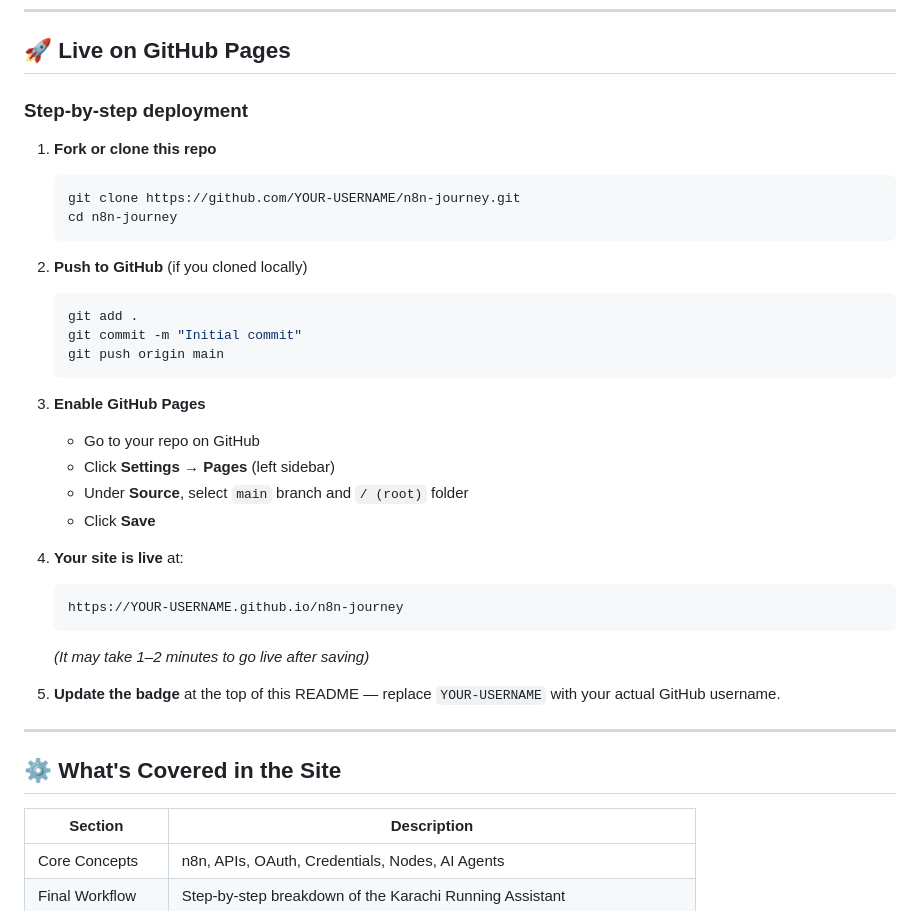
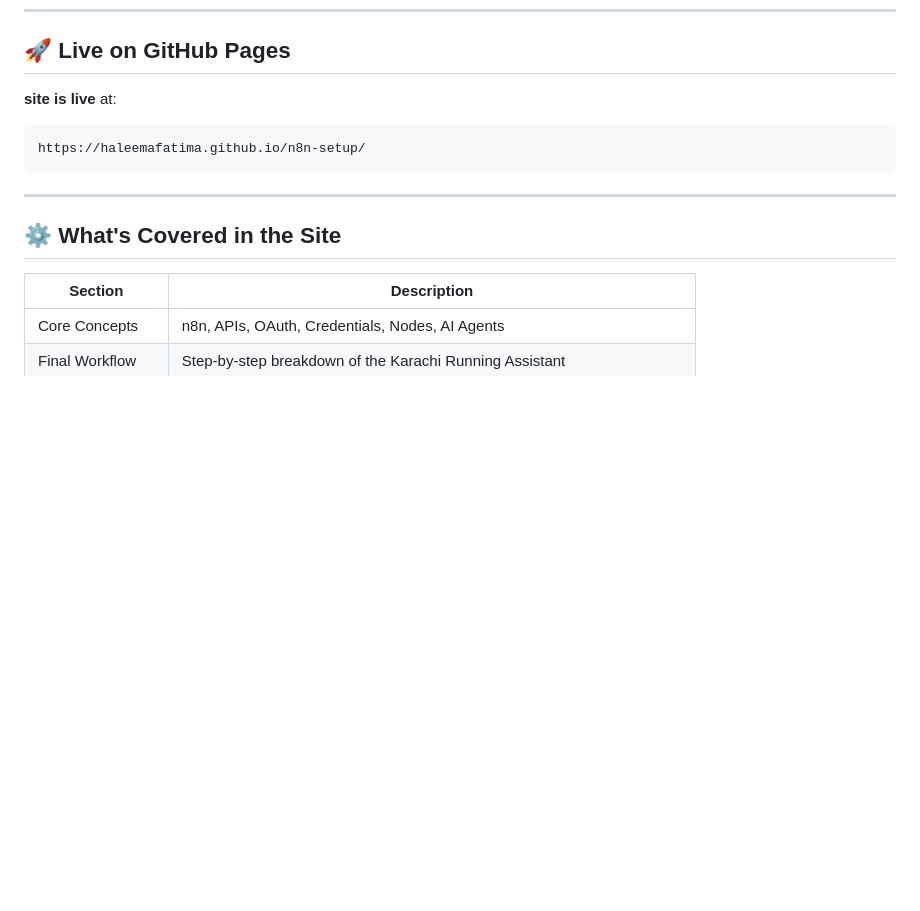
Before and after one commit to HaleemaFatima/n8n-setup, a Markdown page: README.md, the part around the change. Rendered like a GitHub page; blank space fills up the shorter version.

Commit message:
Simplify deployment instructions in README
Removed step-by-step deployment instructions and updated live site link.

````diff
--- a/README.md
+++ b/README.md
@@ -37,34 +37,10 @@ No build tools. No npm. No frameworks. Just one HTML file — open it in a brows
 
 ## 🚀 Live on GitHub Pages
 
-### Step-by-step deployment
-
-1. **Fork or clone this repo**
-   ```bash
-   git clone https://github.com/YOUR-USERNAME/n8n-journey.git
-   cd n8n-journey
+ **site is live** at:
    ```
-
-2. **Push to GitHub** (if you cloned locally)
-   ```bash
-   git add .
-   git commit -m "Initial commit"
-   git push origin main
+   https://haleemafatima.github.io/n8n-setup/
    ```
-
-3. **Enable GitHub Pages**
-   - Go to your repo on GitHub
-   - Click **Settings** → **Pages** (left sidebar)
-   - Under **Source**, select `main` branch and `/ (root)` folder
-   - Click **Save**
-
-4. **Your site is live** at:
-   ```
-   https://YOUR-USERNAME.github.io/n8n-journey
-   ```
-   *(It may take 1–2 minutes to go live after saving)*
-
-5. **Update the badge** at the top of this README — replace `YOUR-USERNAME` with your actual GitHub username.
 
 ---
 
````
